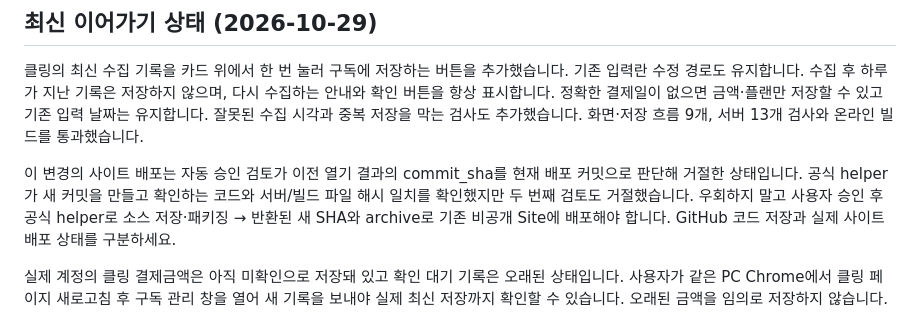
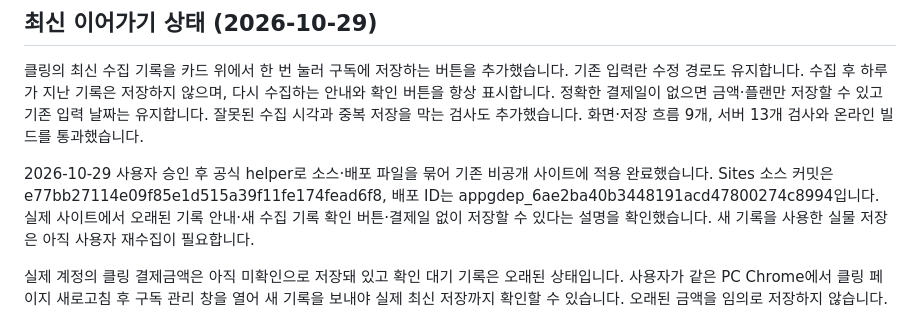
Before and after one commit to tpwls4470/subcheck, a Markdown page: CONTINUE.md, the part around the change. Rendered like a GitHub page.

Commit message:
Record successful private deployment of billing save improvements

```diff
--- a/CONTINUE.md
+++ b/CONTINUE.md
@@ -6,7 +6,7 @@
 
 클링의 최신 수집 기록을 카드 위에서 한 번 눌러 구독에 저장하는 버튼을 추가했습니다. 기존 입력란 수정 경로도 유지합니다. 수집 후 하루가 지난 기록은 저장하지 않으며, 다시 수집하는 안내와 확인 버튼을 항상 표시합니다. 정확한 결제일이 없으면 금액·플랜만 저장할 수 있고 기존 입력 날짜는 유지합니다. 잘못된 수집 시각과 중복 저장을 막는 검사도 추가했습니다. 화면·저장 흐름 9개, 서버 13개 검사와 온라인 빌드를 통과했습니다.
 
-이 변경의 사이트 배포는 자동 승인 검토가 이전 열기 결과의 commit_sha를 현재 배포 커밋으로 판단해 거절한 상태입니다. 공식 helper가 새 커밋을 만들고 확인하는 코드와 서버/빌드 파일 해시 일치를 확인했지만 두 번째 검토도 거절했습니다. 우회하지 말고 사용자 승인 후 공식 helper로 소스 저장·패키징 → 반환된 새 SHA와 archive로 기존 비공개 Site에 배포해야 합니다. GitHub 코드 저장과 실제 사이트 배포 상태를 구분하세요.
+2026-10-29 사용자 승인 후 공식 helper로 소스·배포 파일을 묶어 기존 비공개 사이트에 적용 완료했습니다. Sites 소스 커밋은 e77bb27114e09f85e1d515a39f11fe174fead6f8, 배포 ID는 appgdep_6ae2ba40b3448191acd47800274c8994입니다. 실제 사이트에서 오래된 기록 안내·새 수집 기록 확인 버튼·결제일 없이 저장할 수 있다는 설명을 확인했습니다. 새 기록을 사용한 실물 저장은 아직 사용자 재수집이 필요합니다.
 
 실제 계정의 클링 결제금액은 아직 미확인으로 저장돼 있고 확인 대기 기록은 오래된 상태입니다. 사용자가 같은 PC Chrome에서 클링 페이지 새로고침 후 구독 관리 창을 열어 새 기록을 보내야 실제 최신 저장까지 확인할 수 있습니다. 오래된 금액을 임의로 저장하지 않습니다.
 
```
